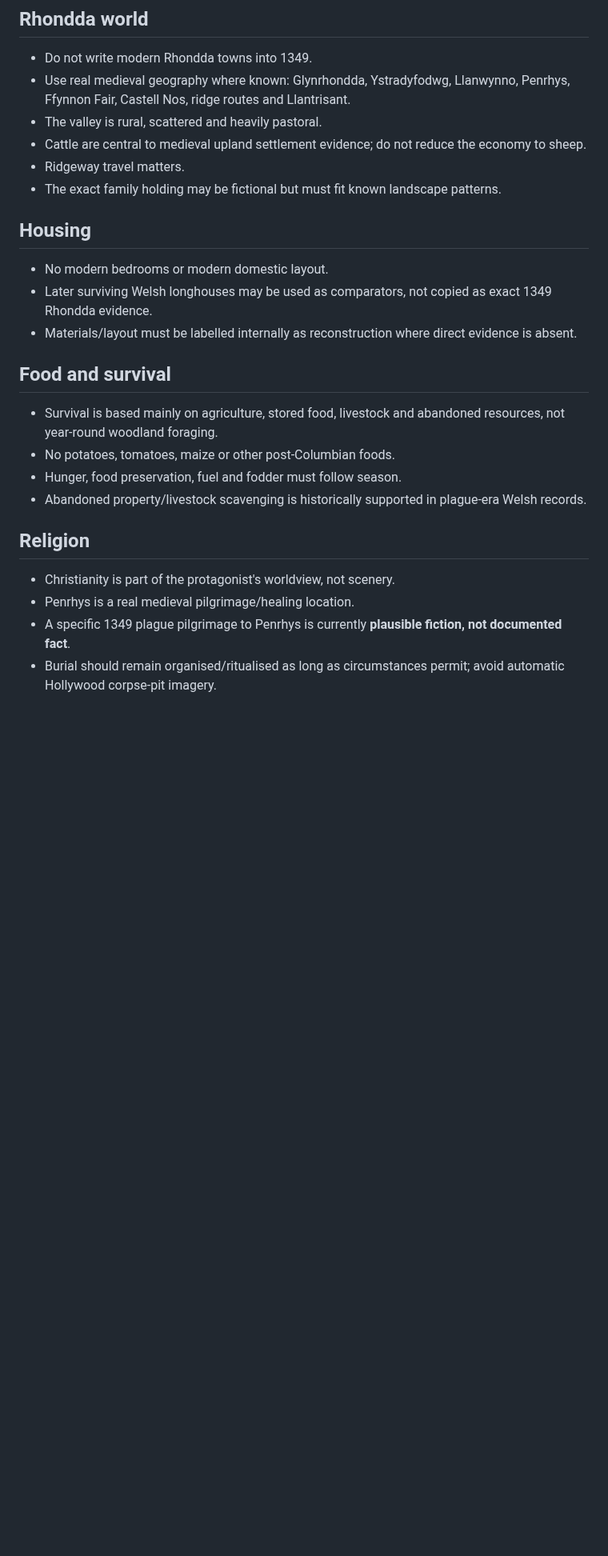
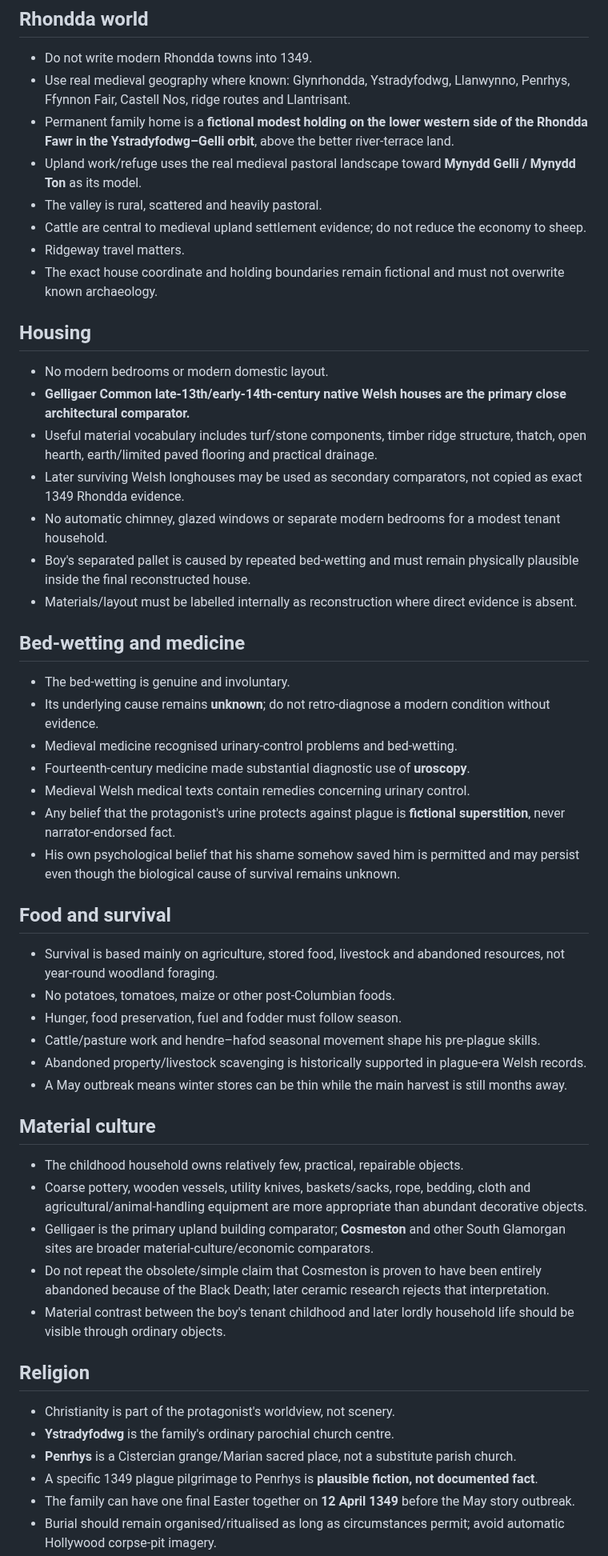
Before and after one commit to sumkindafreak/novels, a Markdown page: rhondda-1349/research/LOCKED-RULES.md, the part around one of its changes. Shown at 80% size. Drawn GitHub-style; blank space fills up the shorter version.

Commit message:
Lock May 1349 story month and refined world rules

```diff
--- a/rhondda-1349/research/LOCKED-RULES.md
+++ b/rhondda-1349/research/LOCKED-RULES.md
@@ -26,27 +28,55 @@ These are strong enough to treat as constraints unless later research provides a
 
 - Do not write modern Rhondda towns into 1349.
 - Use real medieval geography where known: Glynrhondda, Ystradyfodwg, Llanwynno, Penrhys, Ffynnon Fair, Castell Nos, ridge routes and Llantrisant.
+- Permanent family home is a **fictional modest holding on the lower western side of the Rhondda Fawr in the Ystradyfodwg–Gelli orbit**, above the better river-terrace land.
+- Upland work/refuge uses the real medieval pastoral landscape toward **Mynydd Gelli / Mynydd Ton** as its model.
 - The valley is rural, scattered and heavily pastoral.
 - Cattle are central to medieval upland settlement evidence; do not reduce the economy to sheep.
 - Ridgeway travel matters.
-- The exact family holding may be fictional but must fit known landscape patterns.
+- The exact house coordinate and holding boundaries remain fictional and must not overwrite known archaeology.
 
 ## Housing
 
 - No modern bedrooms or modern domestic layout.
-- Later surviving Welsh longhouses may be used as comparators, not copied as exact 1349 Rhondda evidence.
+- **Gelligaer Common late-13th/early-14th-century native Welsh houses are the primary close architectural comparator.**
+- Useful material vocabulary includes turf/stone components, timber ridge structure, thatch, open hearth, earth/limited paved flooring and practical drainage.
+- Later surviving Welsh longhouses may be used as secondary comparators, not copied as exact 1349 Rhondda evidence.
+- No automatic chimney, glazed windows or separate modern bedrooms for a modest tenant household.
+- Boy's separated pallet is caused by repeated bed-wetting and must remain physically plausible inside the final reconstructed house.
 - Materials/layout must be labelled internally as reconstruction where direct evidence is absent.
+
+## Bed-wetting and medicine
+
+- The bed-wetting is genuine and involuntary.
+- Its underlying cause remains **unknown**; do not retro-diagnose a modern condition without evidence.
+- Medieval medicine recognised urinary-control problems and bed-wetting.
+- Fourteenth-century medicine made substantial diagnostic use of **uroscopy**.
+- Medieval Welsh medical texts contain remedies concerning urinary control.
+- Any belief that the protagonist's urine protects against plague is **fictional superstition**, never narrator-endorsed fact.
+- His own psychological belief that his shame somehow saved him is permitted and may persist even though the biological cause of survival remains unknown.
 
 ## Food and survival
 
 - Survival is based mainly on agriculture, stored food, livestock and abandoned resources, not year-round woodland foraging.
 - No potatoes, tomatoes, maize or other post-Columbian foods.
 - Hunger, food preservation, fuel and fodder must follow season.
+- Cattle/pasture work and hendre–hafod seasonal movement shape his pre-plague skills.
 - Abandoned property/livestock scavenging is historically supported in plague-era Welsh records.
+- A May outbreak means winter stores can be thin while the main harvest is still months away.
+
+## Material culture
+
+- The childhood household owns relatively few, practical, repairable objects.
+- Coarse pottery, wooden vessels, utility knives, baskets/sacks, rope, bedding, cloth and agricultural/animal-handling equipment are more appropriate than abundant decorative objects.
+- Gelligaer is the primary upland building comparator; **Cosmeston** and other South Glamorgan sites are broader material-culture/economic comparators.
+- Do not repeat the obsolete/simple claim that Cosmeston is proven to have been entirely abandoned because of the Black Death; later ceramic research rejects that interpretation.
+- Material contrast between the boy's tenant childhood and later lordly household life should be visible through ordinary objects.
 
 ## Religion
 
 - Christianity is part of the protagonist's worldview, not scenery.
-- Penrhys is a real medieval pilgrimage/healing location.
-- A specific 1349 plague pilgrimage to Penrhys is currently **plausible fiction, not documented fact**.
+- **Ystradyfodwg** is the family's ordinary parochial church centre.
+- **Penrhys** is a Cistercian grange/Marian sacred place, not a substitute parish church.
+- A specific 1349 plague pilgrimage to Penrhys is **plausible fiction, not documented fact**.
+- The family can have one final Easter together on **12 April 1349** before the May story outbreak.
 - Burial should remain organised/ritualised as long as circumstances permit; avoid automatic Hollywood corpse-pit imagery.
```
Also changed, not shown: other parts of rhondda-1349/research/LOCKED-RULES.md (+14 -1 lines).
